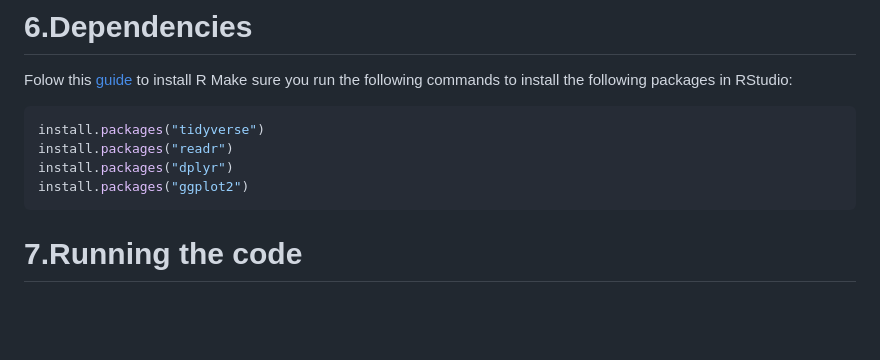
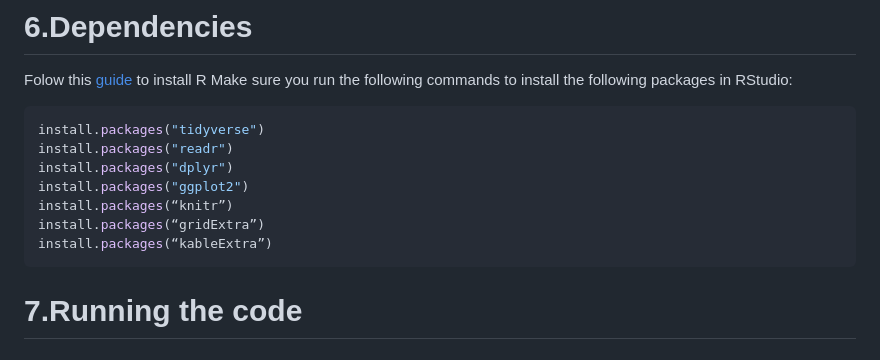
Before and after one commit to course-dprep/airbnb-price-changes-during-public-holidays, a Markdown page: README.md, the part around one of its changes. Rendered like a GitHub page; blank space fills up the shorter version.

````diff
--- a/README.md
+++ b/README.md
@@ -52,6 +51,9 @@ install.packages("tidyverse")
 install.packages("readr")
 install.packages("dplyr")
 install.packages("ggplot2")
+install.packages(“knitr”)
+install.packages(“gridExtra”)
+install.packages(“kableExtra”)
 ```
 
 # 7.Running the code
````
Also changed, not shown: other parts of README.md (+1 -2 lines).
